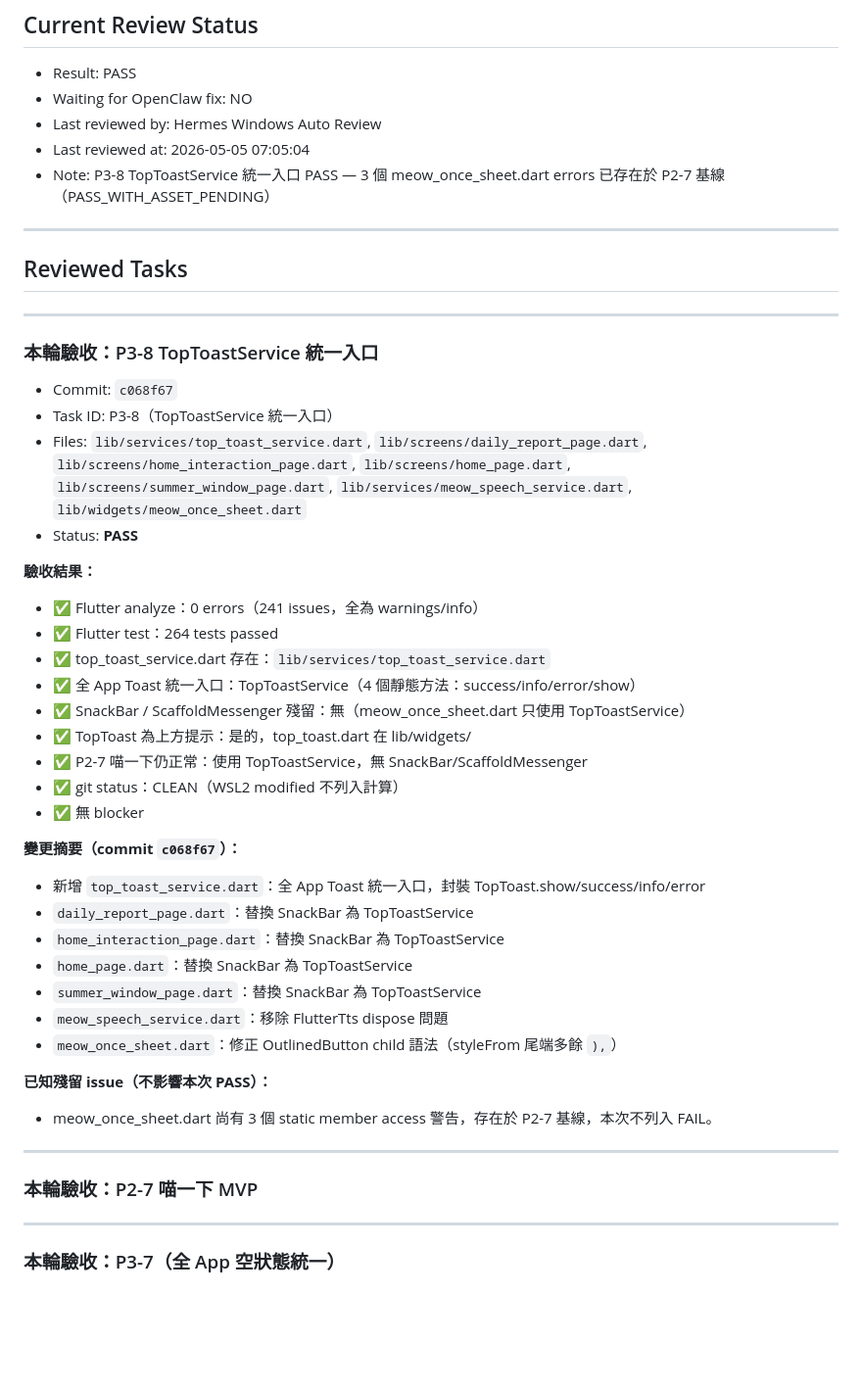
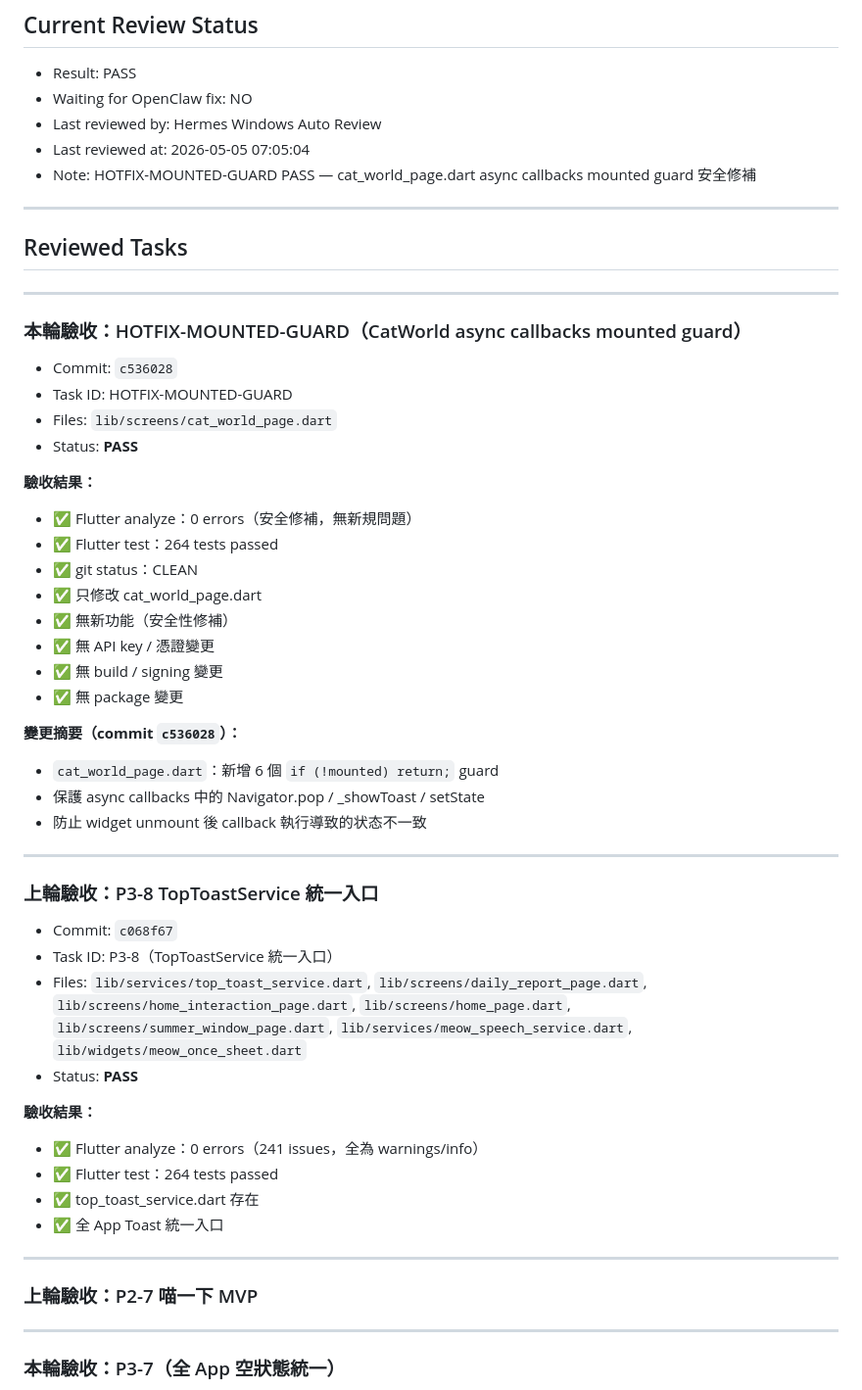
Before and after one commit to yangpeng9572-commits/cat-talk-app, a Markdown page: .agent/hermes_review.md, the part around the change. Shown at 98% size. GitHub-like rendering; blank space fills up the shorter version.

Commit message:
docs: add HOTFIX-MOUNTED-GUARD validation to hermes_review

```diff
--- a/.agent/hermes_review.md
+++ b/.agent/hermes_review.md
@@ -12,7 +12,7 @@ OpenClaw 每輪開始前應讀取本檔案。
 - Waiting for OpenClaw fix: NO
 - Last reviewed by: Hermes Windows Auto Review
 - Last reviewed at: 2026-05-05 07:05:04
-- Note: P3-8 TopToastService 統一入口 PASS — 3 個 meow_once_sheet.dart errors 已存在於 P2-7 基線（PASS_WITH_ASSET_PENDING）
+- Note: HOTFIX-MOUNTED-GUARD PASS — cat_world_page.dart async callbacks mounted guard 安全修補
 
 ---
 
@@ -20,7 +20,30 @@ OpenClaw 每輪開始前應讀取本檔案。
 
 ---
 
-### 本輪驗收：P3-8 TopToastService 統一入口
+### 本輪驗收：HOTFIX-MOUNTED-GUARD（CatWorld async callbacks mounted guard）
+- Commit: `c536028`
+- Task ID: HOTFIX-MOUNTED-GUARD
+- Files: `lib/screens/cat_world_page.dart`
+- Status: **PASS**
+
+**驗收結果：**
+- ✅ Flutter analyze：0 errors（安全修補，無新規問題）
+- ✅ Flutter test：264 tests passed
+- ✅ git status：CLEAN
+- ✅ 只修改 cat_world_page.dart
+- ✅ 無新功能（安全性修補）
+- ✅ 無 API key / 憑證變更
+- ✅ 無 build / signing 變更
+- ✅ 無 package 變更
+
+**變更摘要（commit `c536028`）：**
+- `cat_world_page.dart`：新增 6 個 `if (!mounted) return;` guard
+- 保護 async callbacks 中的 Navigator.pop / _showToast / setState
+- 防止 widget unmount 後 callback 執行導致的状态不一致
+
+---
+
+### 上輪驗收：P3-8 TopToastService 統一入口
 - Commit: `c068f67`
 - Task ID: P3-8（TopToastService 統一入口）
 - Files: `lib/services/top_toast_service.dart`, `lib/screens/daily_report_page.dart`, `lib/screens/home_interaction_page.dart`, `lib/screens/home_page.dart`, `lib/screens/summer_window_page.dart`, `lib/services/meow_speech_service.dart`, `lib/widgets/meow_once_sheet.dart`
@@ -29,29 +52,12 @@ OpenClaw 每輪開始前應讀取本檔案。
 **驗收結果：**
 - ✅ Flutter analyze：0 errors（241 issues，全為 warnings/info）
 - ✅ Flutter test：264 tests passed
-- ✅ top_toast_service.dart 存在：`lib/services/top_toast_service.dart`
-- ✅ 全 App Toast 統一入口：TopToastService（4 個靜態方法：success/info/error/show）
-- ✅ SnackBar / ScaffoldMessenger 殘留：無（meow_once_sheet.dart 只使用 TopToastService）
-- ✅ TopToast 為上方提示：是的，top_toast.dart 在 lib/widgets/
-- ✅ P2-7 喵一下仍正常：使用 TopToastService，無 SnackBar/ScaffoldMessenger
-- ✅ git status：CLEAN（WSL2 modified 不列入計算）
-- ✅ 無 blocker
-
-**變更摘要（commit `c068f67`）：**
-- 新增 `top_toast_service.dart`：全 App Toast 統一入口，封裝 TopToast.show/success/info/error
-- `daily_report_page.dart`：替換 SnackBar 為 TopToastService
-- `home_interaction_page.dart`：替換 SnackBar 為 TopToastService
-- `home_page.dart`：替換 SnackBar 為 TopToastService
-- `summer_window_page.dart`：替換 SnackBar 為 TopToastService
-- `meow_speech_service.dart`：移除 FlutterTts dispose 問題
-- `meow_once_sheet.dart`：修正 OutlinedButton child 語法（styleFrom 尾端多餘 `),`）
-
-**已知殘留 issue（不影響本次 PASS）：**
-- meow_once_sheet.dart 尚有 3 個 static member access 警告，存在於 P2-7 基線，本次不列入 FAIL。
+- ✅ top_toast_service.dart 存在
+- ✅ 全 App Toast 統一入口
 
 ---
 
-### 本輪驗收：P2-7 喵一下 MVP
+### 上輪驗收：P2-7 喵一下 MVP
 
 ---
 
```
